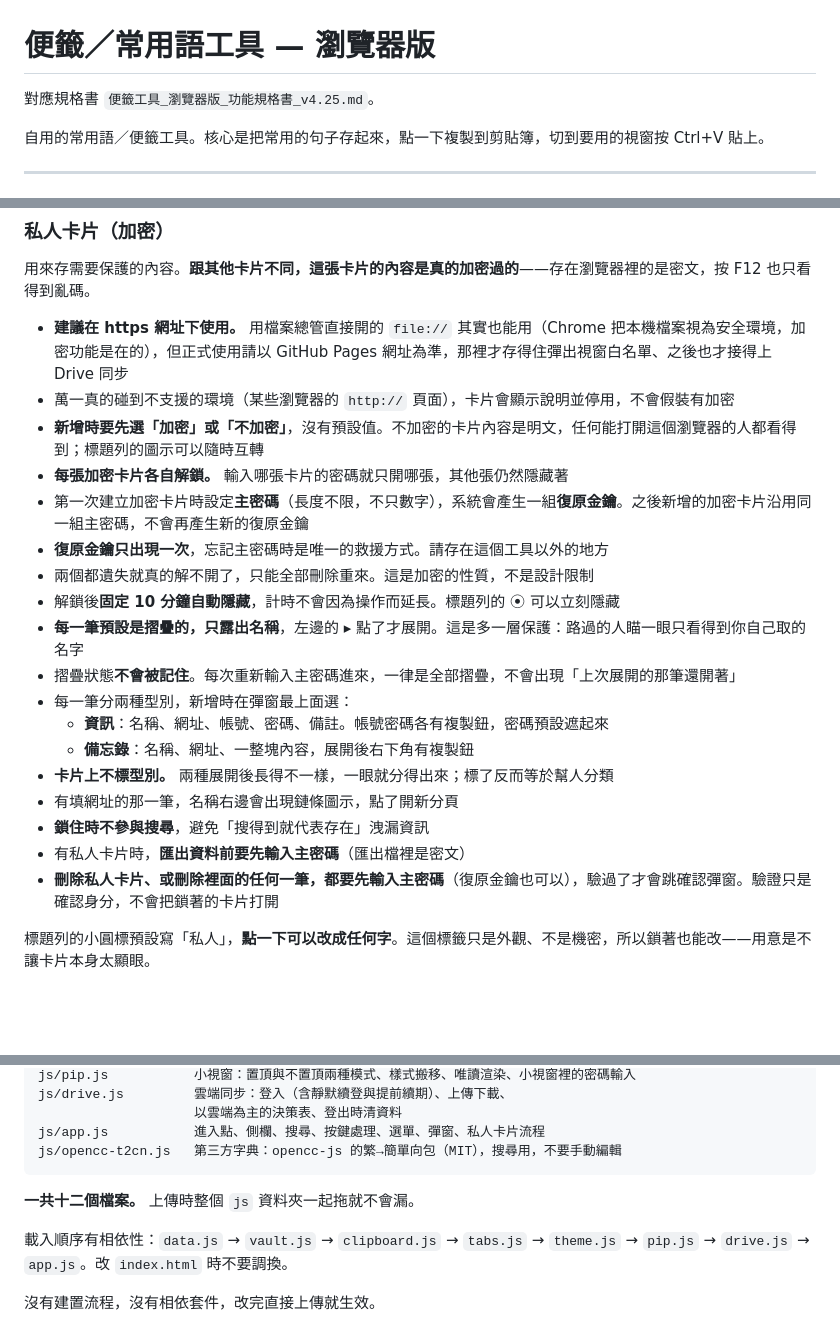
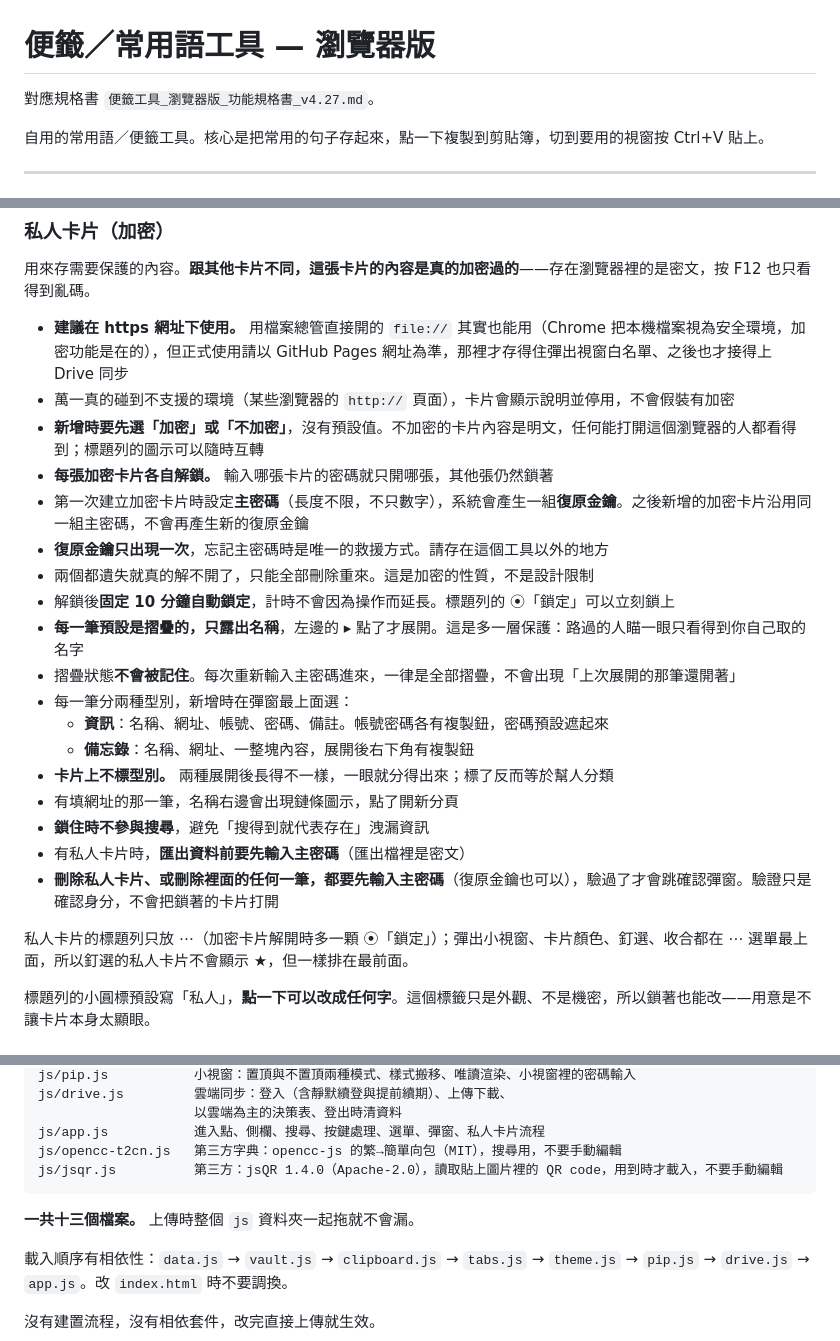
Before and after one commit to KE-RO-RO/Post-1024, a Markdown page: README.md, 3 parts joined by grey strips. Rendered like a GitHub page; blank space fills up the shorter version.

Commit message:
Update README to 260923m (v4.27)

````diff
--- a/README.md
+++ b/README.md
@@ -1,6 +1,6 @@
 # 便籤／常用語工具 — 瀏覽器版
 
-對應規格書 `便籤工具_瀏覽器版_功能規格書_v4.25.md`。
+對應規格書 `便籤工具_瀏覽器版_功能規格書_v4.27.md`。
 
 自用的常用語／便籤工具。核心是把常用的句子存起來，點一下複製到剪貼簿，切到要用的視窗按 Ctrl+V 貼上。
 
@@ -120,11 +120,11 @@
 - **建議在 https 網址下使用。** 用檔案總管直接開的 `file://` 其實也能用（Chrome 把本機檔案視為安全環境，加密功能是在的），但正式使用請以 GitHub Pages 網址為準，那裡才存得住彈出視窗白名單、之後也才接得上 Drive 同步
 - 萬一真的碰到不支援的環境（某些瀏覽器的 `http://` 頁面），卡片會顯示說明並停用，不會假裝有加密
 - **新增時要先選「加密」或「不加密」**，沒有預設值。不加密的卡片內容是明文，任何能打開這個瀏覽器的人都看得到；標題列的圖示可以隨時互轉
-- **每張加密卡片各自解鎖。** 輸入哪張卡片的密碼就只開哪張，其他張仍然隱藏著
+- **每張加密卡片各自解鎖。** 輸入哪張卡片的密碼就只開哪張，其他張仍然鎖著
 - 第一次建立加密卡片時設定**主密碼**（長度不限，不只數字），系統會產生一組**復原金鑰**。之後新增的加密卡片沿用同一組主密碼，不會再產生新的復原金鑰
 - **復原金鑰只出現一次**，忘記主密碼時是唯一的救援方式。請存在這個工具以外的地方
 - 兩個都遺失就真的解不開了，只能全部刪除重來。這是加密的性質，不是設計限制
-- 解鎖後**固定 10 分鐘自動隱藏**，計時不會因為操作而延長。標題列的 ⦿ 可以立刻隱藏
+- 解鎖後**固定 10 分鐘自動鎖定**，計時不會因為操作而延長。標題列的 ⦿「鎖定」可以立刻鎖上
 - **每一筆預設是摺疊的，只露出名稱**，左邊的 ▸ 點了才展開。這是多一層保護：路過的人瞄一眼只看得到你自己取的名字
 - 摺疊狀態**不會被記住**。每次重新輸入主密碼進來，一律是全部摺疊，不會出現「上次展開的那筆還開著」
 - 每一筆分兩種型別，新增時在彈窗最上面選：
@@ -135,6 +135,8 @@
 - **鎖住時不參與搜尋**，避免「搜得到就代表存在」洩漏資訊
 - 有私人卡片時，**匯出資料前要先輸入主密碼**（匯出檔裡是密文）
 - **刪除私人卡片、或刪除裡面的任何一筆，都要先輸入主密碼**（復原金鑰也可以），驗過了才會跳確認彈窗。驗證只是確認身分，不會把鎖著的卡片打開
+
+私人卡片的標題列只放 ⋯（加密卡片解開時多一顆 ⦿「鎖定」）；彈出小視窗、卡片顏色、釘選、收合都在 ⋯ 選單最上面，所以釘選的私人卡片不會顯示 ★，但一樣排在最前面。
 
 標題列的小圓標預設寫「私人」，**點一下可以改成任何字**。這個標籤只是外觀、不是機密，所以鎖著也能改——用意是不讓卡片本身太顯眼。
 
@@ -578,9 +580,10 @@ js/drive.js         雲端同步：登入（含靜默續登與提前續期）、
                     以雲端為主的決策表、登出時清資料
 js/app.js           進入點、側欄、搜尋、按鍵處理、選單、彈窗、私人卡片流程
 js/opencc-t2cn.js   第三方字典：opencc-js 的繁→簡單向包（MIT），搜尋用，不要手動編輯
+js/jsqr.js          第三方：jsQR 1.4.0（Apache-2.0），讀取貼上圖片裡的 QR code，用到時才載入，不要手動編輯
 ```
 
-**一共十二個檔案。** 上傳時整個 `js` 資料夾一起拖就不會漏。
+**一共十三個檔案。** 上傳時整個 `js` 資料夾一起拖就不會漏。
 
 載入順序有相依性：`data.js` → `vault.js` → `clipboard.js` → `tabs.js` → `theme.js` → `pip.js` → `drive.js` → `app.js`。改 `index.html` 時不要調換。
 
````
Also changed, not shown: other parts of README.md (+1 -1 lines).
